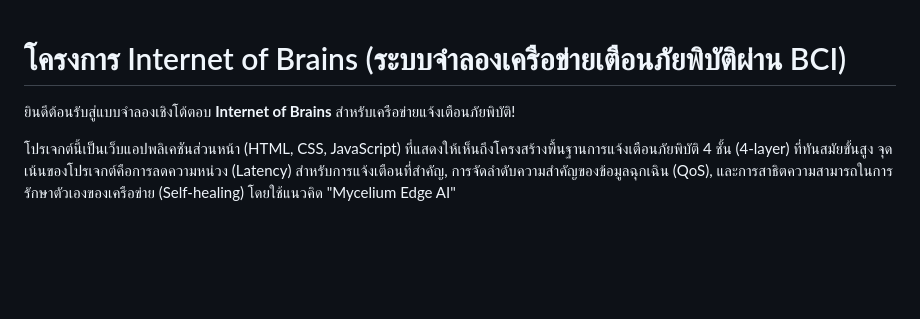
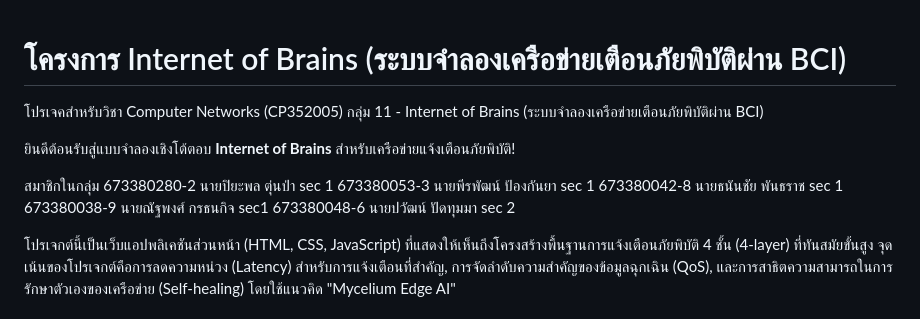
Before and after one commit to kixmbap/Disater-waining-demo-, a Markdown page: README.md, the part around the change. Drawn GitHub-style; blank space fills up the shorter version.

```diff
--- a/README.md
+++ b/README.md
@@ -1,6 +1,16 @@
 # โครงการ Internet of Brains (ระบบจำลองเครือข่ายเตือนภัยพิบัติผ่าน BCI)
+โปรเจคสำหรับวิชา Computer Networks (CP352005)
+กลุ่ม 11 - Internet of Brains (ระบบจำลองเครือข่ายเตือนภัยพิบัติผ่าน BCI)
 
 ยินดีต้อนรับสู่แบบจำลองเชิงโต้ตอบ **Internet of Brains** สำหรับเครือข่ายแจ้งเตือนภัยพิบัติ!
+
+สมาชิกในกลุ่ม
+673380280-2 นายปิยะพล ตุ่นป่า sec 1
+673380053-3 นายพีรพัฒน์ ป้องกันยา sec 1
+673380042-8 นายธนันชัย พันธราช sec 1
+673380038-9 นายณัฐพงศ์ กรธนกิจ sec1
+673380048-6 นายปวัฒน์ ปัดทุมมา sec 2
+
 
 โปรเจกต์นี้เป็นเว็บแอปพลิเคชันส่วนหน้า (HTML, CSS, JavaScript) ที่แสดงให้เห็นถึงโครงสร้างพื้นฐานการแจ้งเตือนภัยพิบัติ 4 ชั้น (4-layer) ที่ทันสมัยขั้นสูง จุดเน้นของโปรเจกต์คือการลดความหน่วง (Latency) สำหรับการแจ้งเตือนที่สำคัญ, การจัดลำดับความสำคัญของข้อมูลฉุกเฉิน (QoS), และการสาธิตความสามารถในการรักษาตัวเองของเครือข่าย (Self-healing) โดยใช้แนวคิด "Mycelium Edge AI"
 
```
